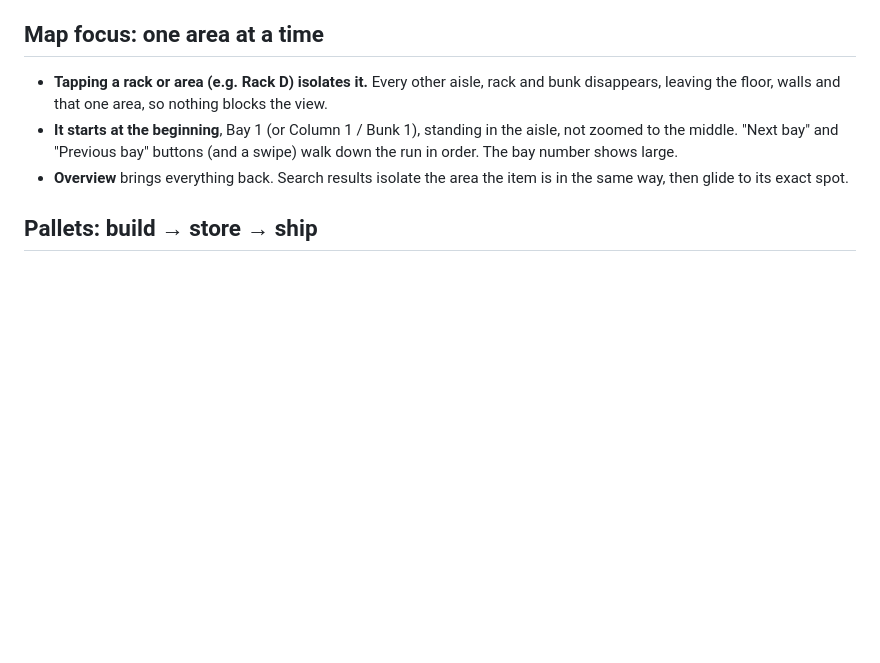
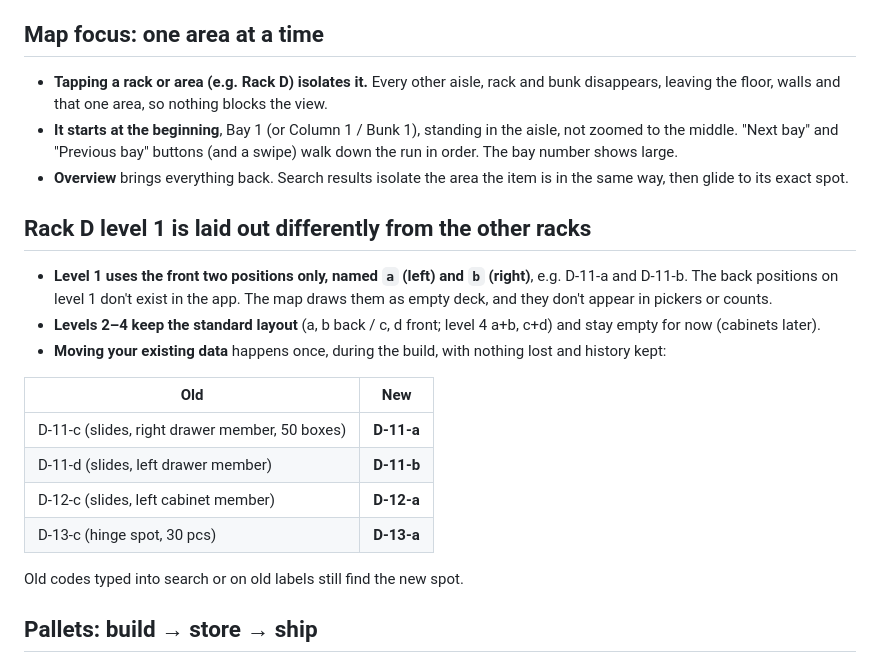
Before and after one commit to tonedonedidit/Rose, a Markdown page: force-inventory/DESIGN-BRIEF-v6.md, the part around the change. Rendered like a GitHub page; blank space fills up the shorter version.

Commit message:
v6 brief: Rack D level 1 front-only a/b layout and data move
Co-Authored-By: Claude Opus 5.5 <noreply@anthropic.com>
Claude-Session: https://claude.ai/code/session_01HFgmvQsoxYCdUcV76Beoz2

```diff
--- a/force-inventory/DESIGN-BRIEF-v6.md
+++ b/force-inventory/DESIGN-BRIEF-v6.md
@@ -54,6 +54,21 @@ Same spacing, same component sizes, same order. Learn one section and you know a
 - **Tapping a rack or area (e.g. Rack D) isolates it.** Every other aisle, rack and bunk disappears, leaving the floor, walls and that one area, so nothing blocks the view.
 - **It starts at the beginning**, Bay 1 (or Column 1 / Bunk 1), standing in the aisle, not zoomed to the middle. "Next bay" and "Previous bay" buttons (and a swipe) walk down the run in order. The bay number shows large.
 - **Overview** brings everything back. Search results isolate the area the item is in the same way, then glide to its exact spot.
+
+
+## Rack D level 1 is laid out differently from the other racks
+- **Level 1 uses the front two positions only, named `a` (left) and `b` (right)**, e.g. D-11-a and D-11-b. The back positions on level 1 don't exist in the app. The map draws them as empty deck, and they don't appear in pickers or counts.
+- **Levels 2–4 keep the standard layout** (a, b back / c, d front; level 4 a+b, c+d) and stay empty for now (cabinets later).
+- **Moving your existing data** happens once, during the build, with nothing lost and history kept:
+
+| Old | New |
+|---|---|
+| D-11-c (slides, right drawer member, 50 boxes) | **D-11-a** |
+| D-11-d (slides, left drawer member) | **D-11-b** |
+| D-12-c (slides, left cabinet member) | **D-12-a** |
+| D-13-c (hinge spot, 30 pcs) | **D-13-a** |
+
+  Old codes typed into search or on old labels still find the new spot.
 
 ## Pallets: build → store → ship
 1. **Build pallet:** choose Single or Double, then **scan each cabinet sticker**.
```
